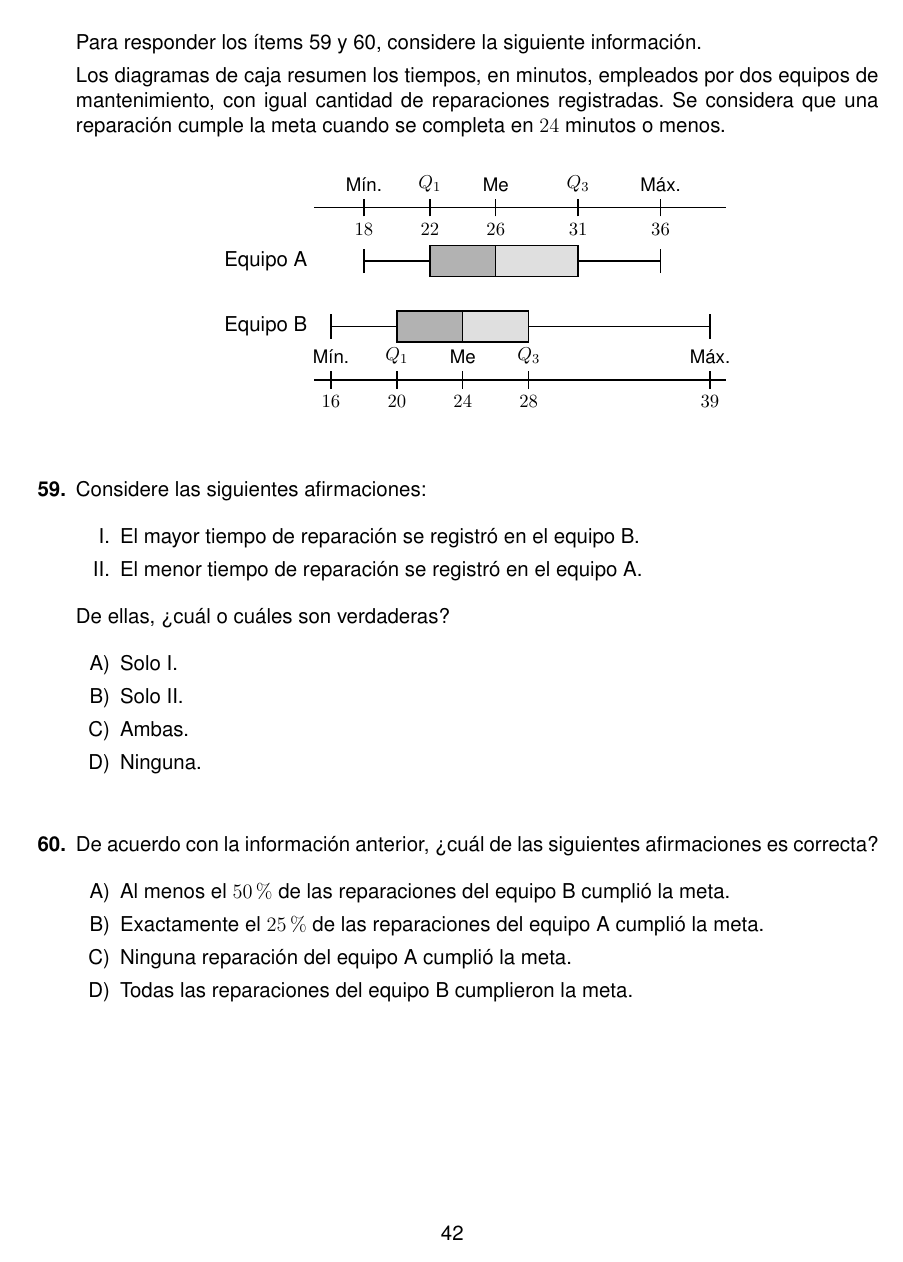
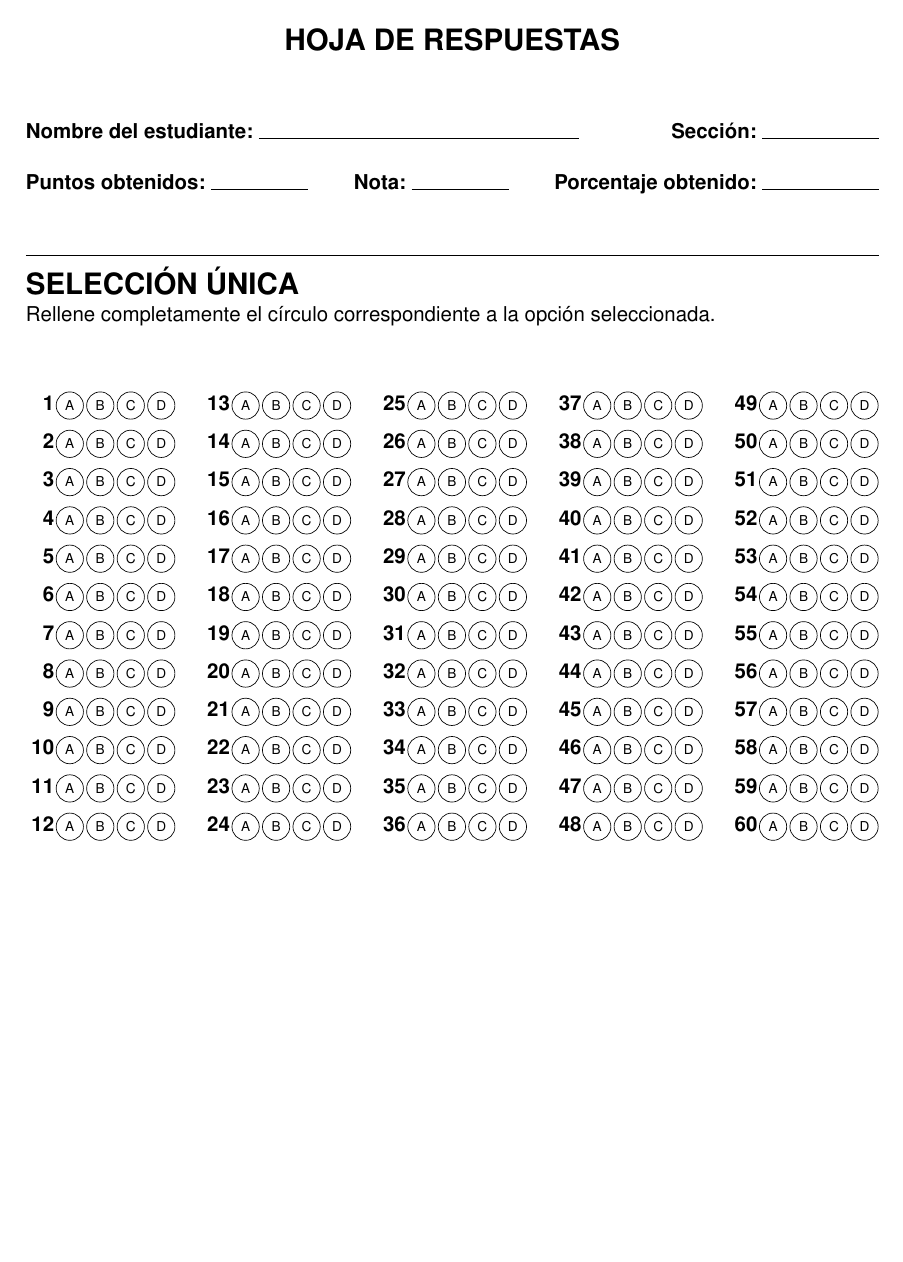
Before and after one commit to hoja1304-sudo/editor-examenes-latex, a LaTeX problem sheet (Examenes Pruebas estandarizadas/3PruebaEstandarizadaSecundaria2026.tex): page 42 of 42 before the commit and page 43 of 43 after it. Compiled offline with pdfLaTeX.

Commit message:
Agrega hoja de respuestas ampliada

```diff
--- a/Examenes Pruebas estandarizadas/3PruebaEstandarizadaSecundaria2026.tex
+++ b/Examenes Pruebas estandarizadas/3PruebaEstandarizadaSecundaria2026.tex
@@ -26,0 +31 @@
+\circulorespuesta{A}\hspace{1.5pt}\circulorespuesta{B}\hspace{1.5pt}\circulorespuesta{C}\hspace{1.5pt}\circulorespuesta{D}}
@@ -26,0 +35,12 @@
+\begingroup
+\setlength{\parskip}{0pt}
+\begin{center}
+{\Large\bfseries HOJA DE RESPUESTAS}
+\end{center}
+\vspace{0.85cm}
+\noindent\begin{tabular*}{\textwidth}{@{}l@{\extracolsep{\fill}}l@{}}
+\textbf{Nombre del estudiante:} \rule{6.6cm}{0.4pt} &
+\textbf{Secci\'on:} \rule{2.4cm}{0.4pt}
+\end{tabular*}
+
+\vspace{0.55cm}
@@ -26,0 +56,9 @@
+\vspace{0.2cm}
+{\Large\bfseries SELECCI\'ON \'UNICA}
+
+\vspace{0.05cm}
+Rellene completamente el c\'irculo correspondiente a la opci\'on seleccionada.
+
+\vspace{0.7cm}
+\begin{center}
+\renewcommand{\arraystretch}{1.55}
@@ -26,0 +68,11 @@
+\itemrespuesta{2} & \itemrespuesta{14} & \itemrespuesta{26} & \itemrespuesta{38} & \itemrespuesta{50} \\
+\itemrespuesta{3} & \itemrespuesta{15} & \itemrespuesta{27} & \itemrespuesta{39} & \itemrespuesta{51} \\
+\itemrespuesta{4} & \itemrespuesta{16} & \itemrespuesta{28} & \itemrespuesta{40} & \itemrespuesta{52} \\
+\itemrespuesta{5} & \itemrespuesta{17} & \itemrespuesta{29} & \itemrespuesta{41} & \itemrespuesta{53} \\
+\itemrespuesta{6} & \itemrespuesta{18} & \itemrespuesta{30} & \itemrespuesta{42} & \itemrespuesta{54} \\
+\itemrespuesta{7} & \itemrespuesta{19} & \itemrespuesta{31} & \itemrespuesta{43} & \itemrespuesta{55} \\
+\itemrespuesta{8} & \itemrespuesta{20} & \itemrespuesta{32} & \itemrespuesta{44} & \itemrespuesta{56} \\
+\itemrespuesta{9} & \itemrespuesta{21} & \itemrespuesta{33} & \itemrespuesta{45} & \itemrespuesta{57} \\
+\itemrespuesta{10} & \itemrespuesta{22} & \itemrespuesta{34} & \itemrespuesta{46} & \itemrespuesta{58} \\
+\itemrespuesta{11} & \itemrespuesta{23} & \itemrespuesta{35} & \itemrespuesta{47} & \itemrespuesta{59} \\
+\itemrespuesta{12} & \itemrespuesta{24} & \itemrespuesta{36} & \itemrespuesta{48} & \itemrespuesta{60}
```
Also changed, not shown: Examenes Pruebas estandarizadas/3PruebaEstandarizadaSecundaria2026.pdf, Examenes Pruebas estandarizadas/3PruebaEstandarizadaSecundaria2026.tex (25 more changed lines).
